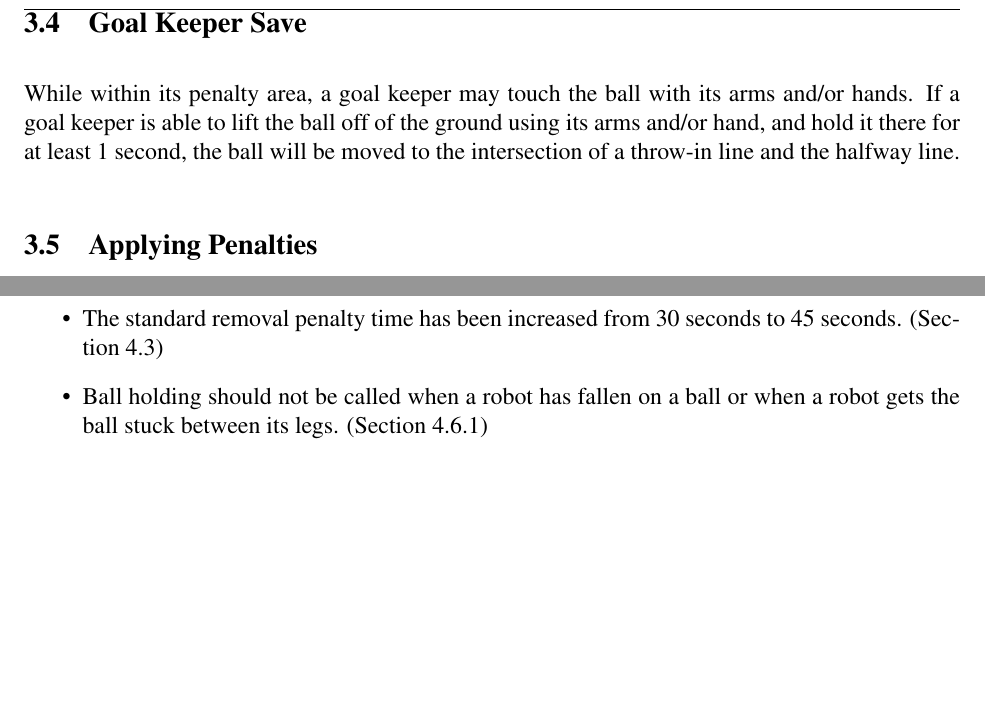
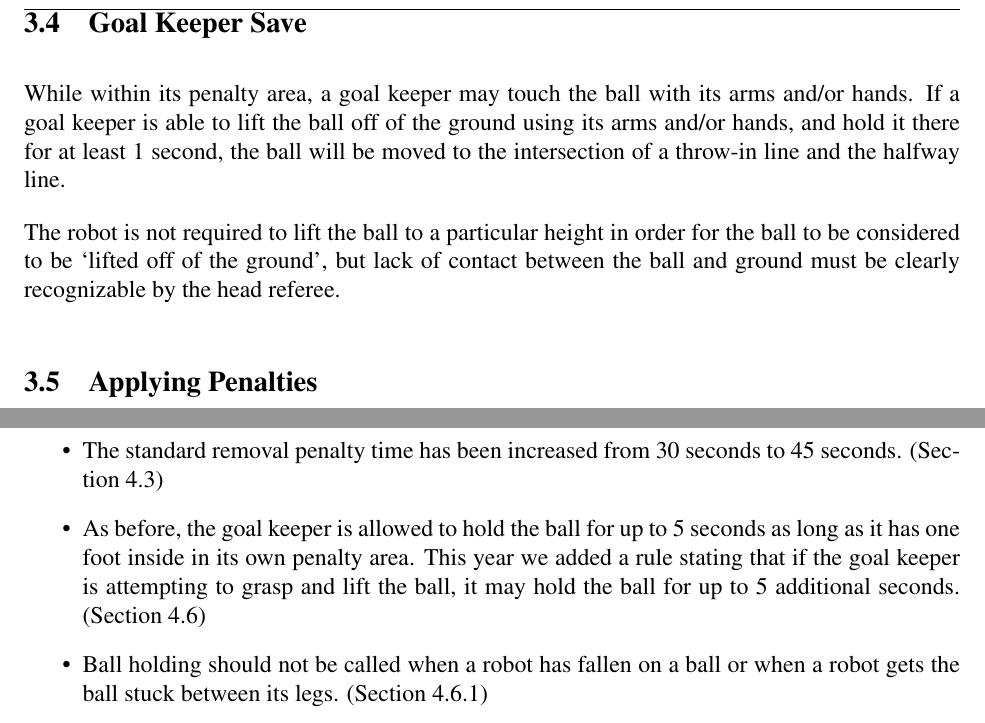
Before and after one commit to RoboCup-SPL/Rules, a LaTeX document (SPL-Rules.tex): two parts of pages 13 and 37 of 42, joined at a grey line, cut so that both start at the same text, the shorter picture padded with empty space. Compiled offline with pdfLaTeX.

Commit message:
clarifying the keeper save, as well as ball holding wrt keeper save

```diff
--- a/SPL-Rules.tex
+++ b/SPL-Rules.tex
@@ -396,7 +396,9 @@ Note that a goal can never be awarded where the last contact of the ball with a
 
 \subsection{Goal Keeper Save}
 \label{sec:goalie_save}
-While within its penalty area, a goal keeper may touch the ball with its arms and/or hands.  If a goal keeper is able to lift the ball off of the ground using its arms and/or hand, and hold it there for at least 1 second, the ball will be moved to the intersection of a throw-in line and the halfway line.
+While within its penalty area, a goal keeper may touch the ball with its arms and/or hands.  If a goal keeper is able to lift the ball off of the ground using its arms and/or hands, and hold it there for at least 1 second, the ball will be moved to the intersection of a throw-in line and the halfway line.
+
+The robot is not required to lift the ball to a particular height in order for the ball to be considered to be `lifted off of the ground', but lack of contact between the ball and ground must be clearly recognizable by the head referee.
 
 \subsection{Applying Penalties}
 
@@ -1010,6 +1012,7 @@ This is a brief list of rule changes from 2013 to 2014.
 \subsection*{Forbidden Actions and Penalties}
 \begin{itemize}
         \item The standard removal penalty time has been increased from 30 seconds to 45 seconds. (Section \ref{sec:removal_penalty})
+        \item As before, the goal keeper is allowed to hold the ball for up to 5 seconds as long as it has one foot inside in its own penalty area.  This year we added a rule stating that if the goal keeper is attempting to grasp and lift the ball, it may hold the ball for up to 5 additional seconds. (Section \ref{sec:ball_holding})
 	\item Ball holding should not be called when a robot has fallen on a ball or when a robot gets the ball stuck between its legs. (Section \ref{sec:situations_no_ball_holding})
 	\item Added definition and penalty for coach motion. (Section \ref{sec:coach_motion})
 	\item A robot currently getting up cannot be penalized for pushing. (Section \ref{sec:situations_no_pushing})
```
Also changed, not shown: SPL-Rules.tex (2 more changed lines).
